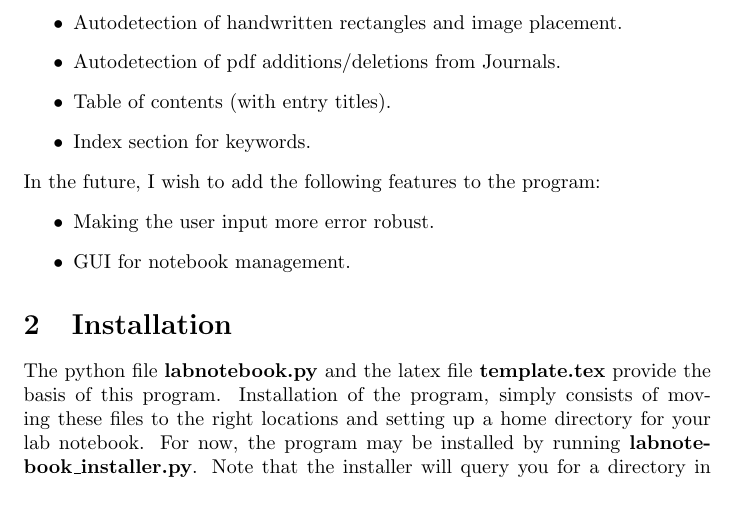
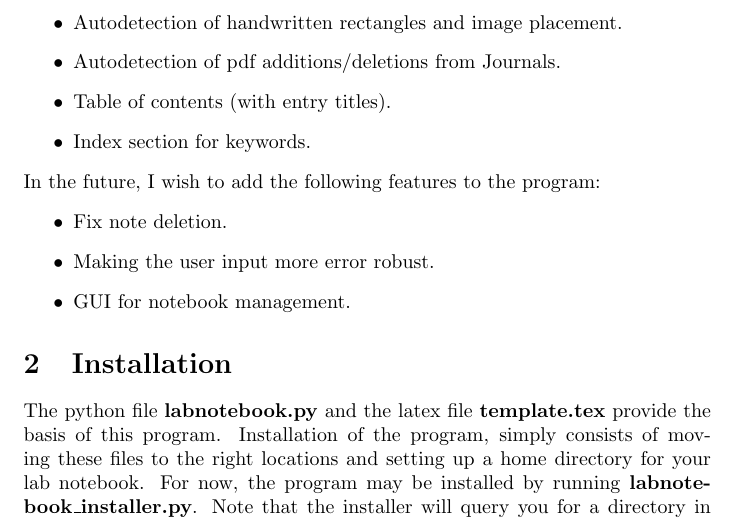
Before and after one commit to DanielScottEaton/digital_lab_notebook, a LaTeX document (labnotebook.tex): part of page 1 of 2, cut so that both start at the same text. Compiled offline with pdfLaTeX.

Commit message:
Noted note management issue in documentation.

```diff
--- a/labnotebook.tex
+++ b/labnotebook.tex
@@ -23,6 +23,7 @@ This is documentation for a small lab notebook management program based on the S
 
 \noindent In the future, I wish to add the following features to the program:
 \begin{itemize}
+    \item Fix note deletion.
     \item Making the user input more error robust.
     \item GUI for notebook management.
 \end{itemize}
```
Also changed, not shown: labnotebook.pdf, 1 other file.
